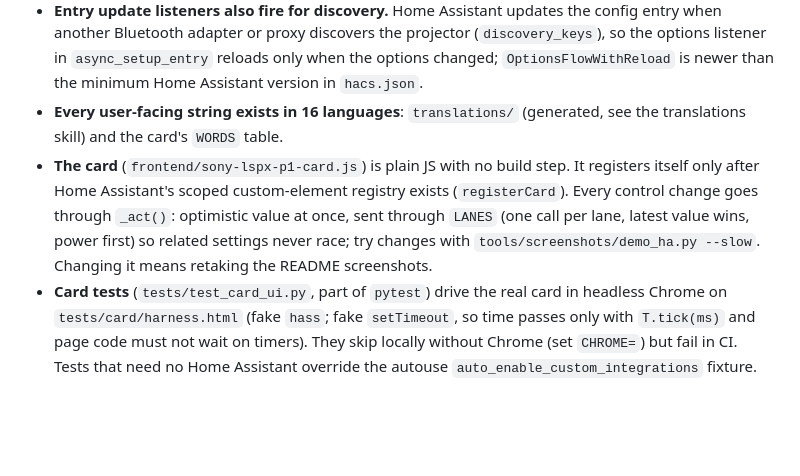
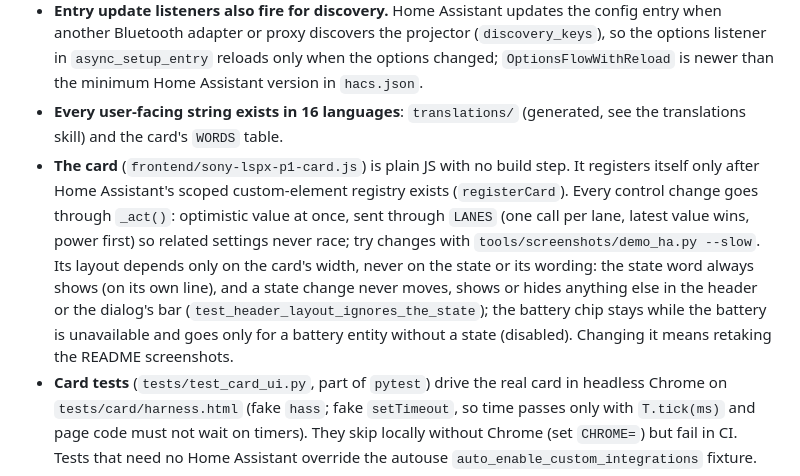
Before and after one commit to kachkaev/ha-sony-lspx-p1, a Markdown page: AGENTS.md, the part around the change. Drawn GitHub-style; blank space fills up the shorter version.

```diff
--- a/AGENTS.md
+++ b/AGENTS.md
@@ -13,7 +13,7 @@ Home Assistant integration for the Sony LSPX-P1 projector over Bluetooth LE, plu
 - **Setup must not depend on the projector.** It is often off; entities go unavailable, they must not disappear. Every entity goes unavailable while polls fail, so a feature meant to recover the projector needs to stay available (see the Restart button's `always_available`).
 - **Entry update listeners also fire for discovery.** Home Assistant updates the config entry when another Bluetooth adapter or proxy discovers the projector (`discovery_keys`), so the options listener in `async_setup_entry` reloads only when the options changed; `OptionsFlowWithReload` is newer than the minimum Home Assistant version in `hacs.json`.
 - **Every user-facing string exists in 16 languages**: `translations/` (generated, see the translations skill) and the card's `WORDS` table.
-- **The card** (`frontend/sony-lspx-p1-card.js`) is plain JS with no build step. It registers itself only after Home Assistant's scoped custom-element registry exists (`registerCard`). Every control change goes through `_act()`: optimistic value at once, sent through `LANES` (one call per lane, latest value wins, power first) so related settings never race; try changes with `tools/screenshots/demo_ha.py --slow`. Changing it means retaking the README screenshots.
+- **The card** (`frontend/sony-lspx-p1-card.js`) is plain JS with no build step. It registers itself only after Home Assistant's scoped custom-element registry exists (`registerCard`). Every control change goes through `_act()`: optimistic value at once, sent through `LANES` (one call per lane, latest value wins, power first) so related settings never race; try changes with `tools/screenshots/demo_ha.py --slow`. Its layout depends only on the card's width, never on the state or its wording: the state word always shows (on its own line), and a state change never moves, shows or hides anything else in the header or the dialog's bar (`test_header_layout_ignores_the_state`); the battery chip stays while the battery is unavailable and goes only for a battery entity without a state (disabled). Changing it means retaking the README screenshots.
 - **Card tests** (`tests/test_card_ui.py`, part of `pytest`) drive the real card in headless Chrome on `tests/card/harness.html` (fake `hass`; fake `setTimeout`, so time passes only with `T.tick(ms)` and page code must not wait on timers). They skip locally without Chrome (set `CHROME=`) but fail in CI. Tests that need no Home Assistant override the autouse `auto_enable_custom_integrations` fixture.
 - **Checks** are ruff, `.venv/bin/mypy` (strict, integration only; `platform = "linux"` so BlueZ code is checked on macOS too) and `pytest --cov` (above 95% in every module, as the quality scale asks; keep `quality_scale.yaml` honest). The coordinator uses `always_update=False`: a test poll that returns the same data notifies no listeners, so change something first.
 - **Minimum Home Assistant** (`hacs.json`, stated in the README too): CI's `test-minimum` job runs the tests on that release with its `package_constraints.txt`, reading the version from `hacs.json` (raise its Python when needed). Until 2025.8 it ships bleak 0.22, whose `BLEDevice` also requires `rssi`: build one with `client.make_ble_device`.
```
Also changed, not shown: README.md (+1 -1 lines), docs/images/card-compact.png, docs/images/card-full.png, docs/images/card-popover.png, docs/images/card-standard.png, docs/images/device-page.png, 2 other files.
